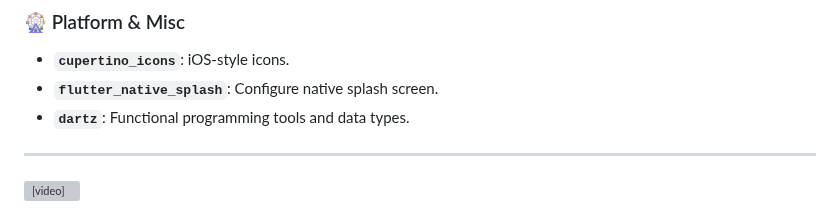
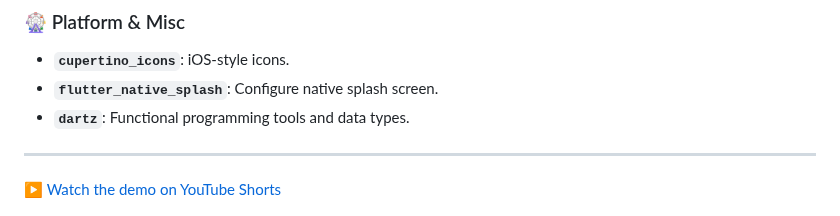
Before and after one commit to Missaouibaha/Flutter-Clean-Architecture, a Markdown page: README.md, the part around the change. Drawn GitHub-style; grey boxes are pictures that could not be loaded.

```diff
--- a/README.md
+++ b/README.md
@@ -118,4 +118,4 @@ Here are the main packages used in this project and what they do:
 * **`dartz`**: Functional programming tools and data types.
 
 ---
-<video src='https://www.youtube.com/shorts/f5PM5OE-jo8' width=180/>
+▶️ [Watch the demo on YouTube Shorts](https://www.youtube.com/shorts/f5PM5OE-jo8)
```
